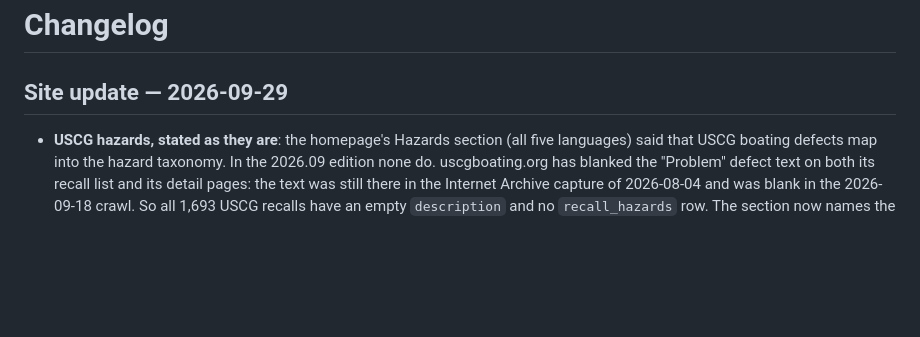
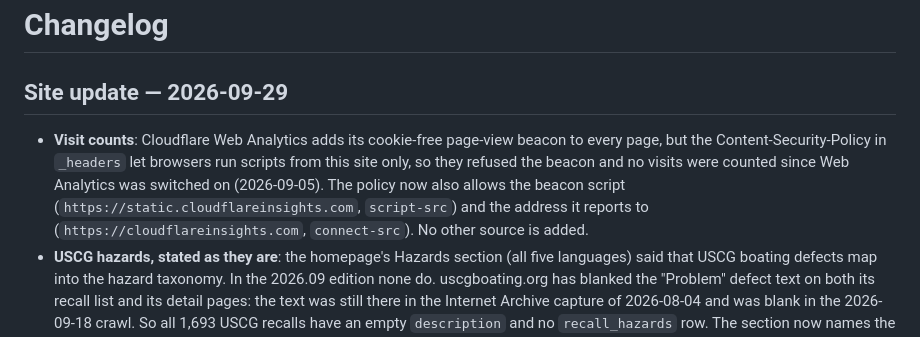
Before and after one commit to RecallDB-public/RecallDB-public, a Markdown page: CHANGELOG.md, the part around the change. Drawn GitHub-style; blank space fills up the shorter version.

Commit message:
docs(changelog): CSP lets the Cloudflare Web Analytics beacon load and report
Co-Authored-By: Claude Opus 5.5 <noreply@anthropic.com>

```diff
--- a/CHANGELOG.md
+++ b/CHANGELOG.md
@@ -2,6 +2,7 @@
 
 ## Site update — 2026-09-29
 
+- **Visit counts**: Cloudflare Web Analytics adds its cookie-free page-view beacon to every page, but the Content-Security-Policy in `_headers` let browsers run scripts from this site only, so they refused the beacon and no visits were counted since Web Analytics was switched on (2026-09-05). The policy now also allows the beacon script (`https://static.cloudflareinsights.com`, `script-src`) and the address it reports to (`https://cloudflareinsights.com`, `connect-src`). No other source is added.
 - **USCG hazards, stated as they are**: the homepage's Hazards section (all five languages) said that USCG boating defects map into the hazard taxonomy. In the 2026.09 edition none do. uscgboating.org has blanked the "Problem" defect text on both its recall list and its detail pages: the text was still there in the Internet Archive capture of 2026-08-04 and was blank in the 2026-09-18 crawl. So all 1,693 USCG recalls have an empty `description` and no `recall_hazards` row. The section now names the four agencies whose text is mapped, and says that USCG recalls are included but carry no hazard class. The replaced sentence was pruned from `locales/*.json` (2026-09-29).
 - **/stats/ regenerated from the 2026.09 edition**: `/stats/` now describes the snapshot buyers receive (2026-09-20: 128,936 recalls, 294,683 products). It had described a 2026-09-18 local build with 3 fewer recalls and 3 fewer products. It was computed from that edition's `sqlite/recalldb.sqlite`, and `check_claims.py` no longer prints its /stats/ note. The "Leading hazard per agency" table used to drop any agency without a classified hazard, so USCG disappeared from it without explanation. It now keeps USCG ("None: no defect text published since Aug–Sep 2026") and the method note says why. In `data.json`, USCG gets `hazard: null` and a `note`. Units affected are now listed for every agency whose records carry them, not a fixed NHTSA/CPSC pair. The note now reads "Only CPSC and NHTSA records in this snapshot carry a units-affected figure" instead of saying only those two agencies publish one: USCG detail pages list units, but this edition does not carry them (2026-09-29).
 - **Images without counts**: the share image (the `og:image` of every page, the homepage's Product structured data, the web-app manifest icon and the `/favicon.ico` alias) still read "127,783 official recall records" with the July per-agency panel, and the homepage hero showed the same July panel. Both are redrawn without any record count, so a monthly refresh can no longer make them wrong: the five agency feeds, what each covers, and the provenance fields every row keeps. They have new filenames, `assets/og-image-v2.png` (1200×630) and `assets/recalldb-hero-v2.png` (1400×760), because `/*.png` is served as immutable for a year. `generate_seo_pages.py` and `generate_stats.py` write the new path, and the old `og-image.png` and `recalldb-hero.png` are removed. The Kaggle cover `kaggle/dataset-cover-image.png` is redrawn the same way and keeps its name: the site does not link it. The hero's alt text is unchanged (2026-09-29).
```
